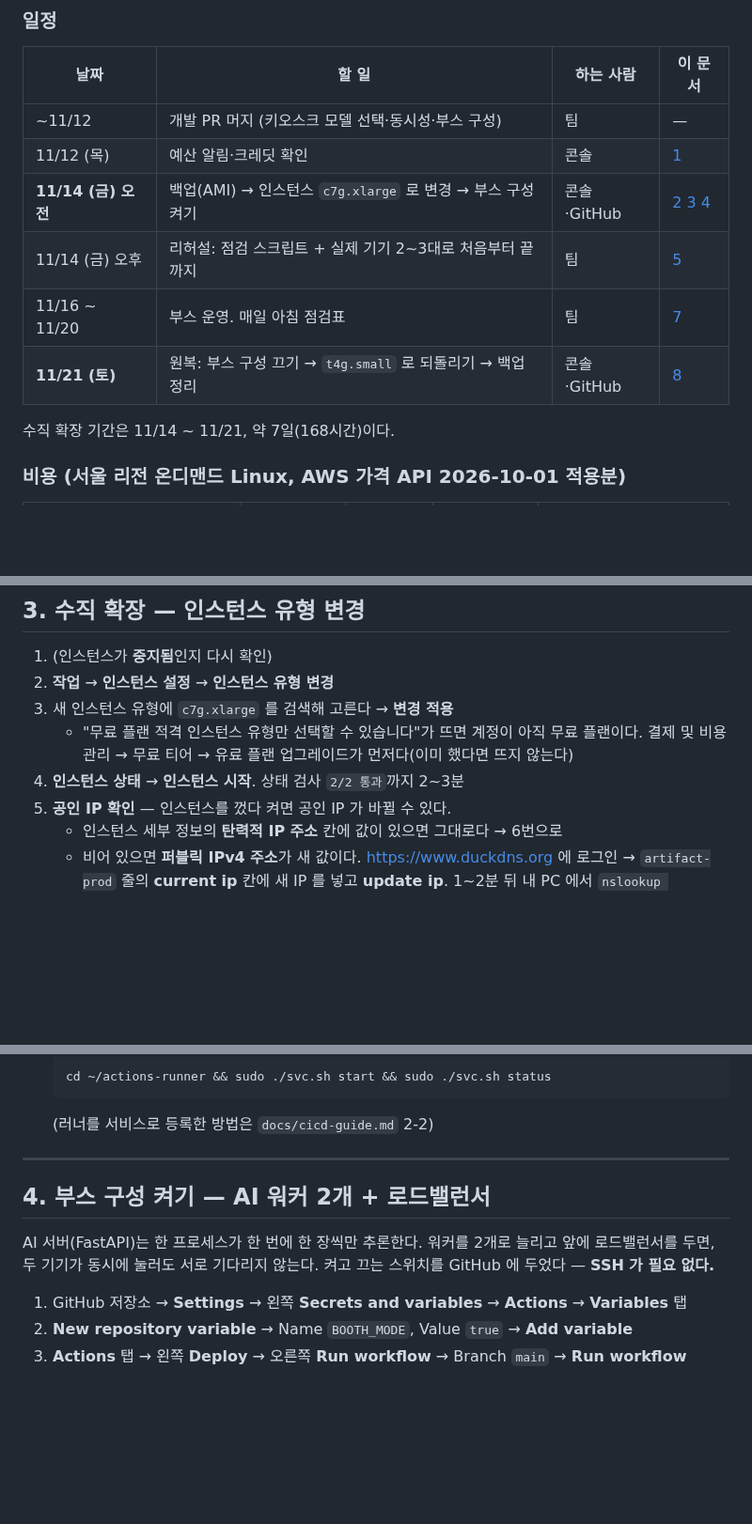
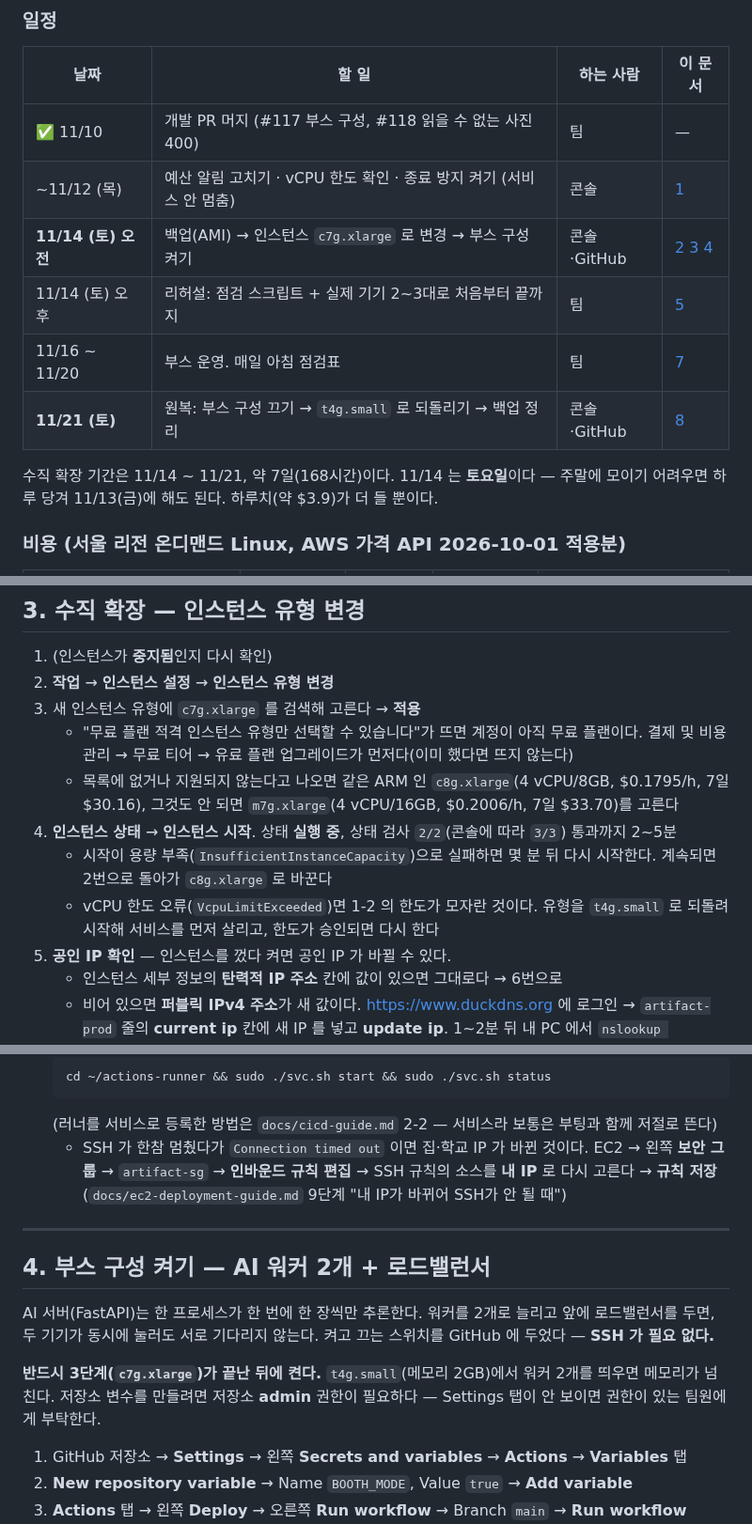
Before and after one commit to CSID-DGU/2026-1-CECD1-5-Artifact-9, a Markdown page: docs/booth-operation-guide.md, 3 parts joined by grey strips. Shown at 94% size. GitHub-like rendering; blank space fills up the shorter version.

````diff
--- a/docs/booth-operation-guide.md
+++ b/docs/booth-operation-guide.md
@@ -16,14 +16,15 @@
 
 | 날짜 | 할 일 | 하는 사람 | 이 문서 |
 |---|---|---|---|
-| ~11/12 | 개발 PR 머지 (키오스크 모델 선택·동시성·부스 구성) | 팀 | — |
-| 11/12 (목) | 예산 알림·크레딧 확인 | 콘솔 | [1](#1-예산-알림과-크레딧-확인-한-번만) |
-| **11/14 (금) 오전** | 백업(AMI) → 인스턴스 `c7g.xlarge` 로 변경 → 부스 구성 켜기 | 콘솔·GitHub | [2](#2-백업--인스턴스-이미지ami-만들기) [3](#3-수직-확장--인스턴스-유형-변경) [4](#4-부스-구성-켜기--ai-워커-2개--로드밸런서) |
-| 11/14 (금) 오후 | 리허설: 점검 스크립트 + 실제 기기 2~3대로 처음부터 끝까지 | 팀 | [5](#5-리허설-1114) |
+| ✅ 11/10 | 개발 PR 머지 (#117 부스 구성, #118 읽을 수 없는 사진 400) | 팀 | — |
+| ~11/12 (목) | 예산 알림 고치기 · vCPU 한도 확인 · 종료 방지 켜기 (서비스 안 멈춤) | 콘솔 | [1](#1-미리-할-일--예산-알림vcpu-한도종료-방지-한-번만) |
+| **11/14 (토) 오전** | 백업(AMI) → 인스턴스 `c7g.xlarge` 로 변경 → 부스 구성 켜기 | 콘솔·GitHub | [2](#2-백업--인스턴스-이미지ami-만들기) [3](#3-수직-확장--인스턴스-유형-변경) [4](#4-부스-구성-켜기--ai-워커-2개--로드밸런서) |
+| 11/14 (토) 오후 | 리허설: 점검 스크립트 + 실제 기기 2~3대로 처음부터 끝까지 | 팀 | [5](#5-리허설-1114) |
 | 11/16 ~ 11/20 | 부스 운영. 매일 아침 점검표 | 팀 | [7](#7-부스-당일-점검표와-장애-대응) |
 | **11/21 (토)** | 원복: 부스 구성 끄기 → `t4g.small` 로 되돌리기 → 백업 정리 | 콘솔·GitHub | [8](#8-원복-1121) |
 
-수직 확장 기간은 11/14 ~ 11/21, 약 7일(168시간)이다.
+수직 확장 기간은 11/14 ~ 11/21, 약 7일(168시간)이다. 11/14 는 **토요일**이다 — 주말에 모이기 어려우면 하루 당겨
+11/13(금)에 해도 된다. 하루치(약 $3.9)가 더 들 뿐이다.
 
 ### 비용 (서울 리전 온디맨드 Linux, AWS 가격 API 2026-10-01 적용분)
 
@@ -84,10 +123,16 @@
 
 1. (인스턴스가 **중지됨**인지 다시 확인)
 2. **작업** → **인스턴스 설정** → **인스턴스 유형 변경**
-3. 새 인스턴스 유형에 `c7g.xlarge` 를 검색해 고른다 → **변경 적용**
+3. 새 인스턴스 유형에 `c7g.xlarge` 를 검색해 고른다 → **적용**
    - "무료 플랜 적격 인스턴스 유형만 선택할 수 있습니다"가 뜨면 계정이 아직 무료 플랜이다. 결제 및 비용 관리 →
      무료 티어 → 유료 플랜 업그레이드가 먼저다(이미 했다면 뜨지 않는다)
-4. **인스턴스 상태** → **인스턴스 시작**. 상태 검사 `2/2 통과`까지 2~3분
+   - 목록에 없거나 지원되지 않는다고 나오면 같은 ARM 인 `c8g.xlarge`(4 vCPU/8GB, $0.1795/h, 7일 $30.16),
+     그것도 안 되면 `m7g.xlarge`(4 vCPU/16GB, $0.2006/h, 7일 $33.70)를 고른다
+4. **인스턴스 상태** → **인스턴스 시작**. 상태 **실행 중**, 상태 검사 `2/2`(콘솔에 따라 `3/3`) 통과까지 2~5분
+   - 시작이 용량 부족(`InsufficientInstanceCapacity`)으로 실패하면 몇 분 뒤 다시 시작한다. 계속되면 2번으로 돌아가
+     `c8g.xlarge` 로 바꾼다
+   - vCPU 한도 오류(`VcpuLimitExceeded`)면 1-2 의 한도가 모자란 것이다. 유형을 `t4g.small` 로 되돌려 시작해 서비스를
+     먼저 살리고, 한도가 승인되면 다시 한다
 5. **공인 IP 확인** — 인스턴스를 껐다 켜면 공인 IP 가 바뀔 수 있다.
    - 인스턴스 세부 정보의 **탄력적 IP 주소** 칸에 값이 있으면 그대로다 → 6번으로
    - 비어 있으면 **퍼블릭 IPv4 주소**가 새 값이다. https://www.duckdns.org 에 로그인 → `artifact-prod` 줄의
@@ -102,7 +147,10 @@
    ```bash
    cd ~/actions-runner && sudo ./svc.sh start && sudo ./svc.sh status
    ```
-   (러너를 서비스로 등록한 방법은 `docs/cicd-guide.md` 2-2)
+   (러너를 서비스로 등록한 방법은 `docs/cicd-guide.md` 2-2 — 서비스라 보통은 부팅과 함께 저절로 뜬다)
+   - SSH 가 한참 멈췄다가 `Connection timed out` 이면 집·학교 IP 가 바뀐 것이다. EC2 → 왼쪽 **보안 그룹** →
+     `artifact-sg` → **인바운드 규칙 편집** → SSH 규칙의 소스를 **내 IP** 로 다시 고른다 → **규칙 저장**
+     (`docs/ec2-deployment-guide.md` 9단계 "내 IP가 바뀌어 SSH가 안 될 때")
 
 ---
 
@@ -110,6 +158,9 @@
 
 AI 서버(FastAPI)는 한 프로세스가 한 번에 한 장씩만 추론한다. 워커를 2개로 늘리고 앞에 로드밸런서를 두면, 두 기기가
 동시에 눌러도 서로 기다리지 않는다. 켜고 끄는 스위치를 GitHub 에 두었다 — **SSH 가 필요 없다.**
+
+**반드시 3단계(`c7g.xlarge`)가 끝난 뒤에 켠다.** `t4g.small`(메모리 2GB)에서 워커 2개를 띄우면 메모리가 넘친다.
+저장소 변수를 만들려면 저장소 **admin** 권한이 필요하다 — Settings 탭이 안 보이면 권한이 있는 팀원에게 부탁한다.
 
 1. GitHub 저장소 → **Settings** → 왼쪽 **Secrets and variables** → **Actions** → **Variables** 탭
 2. **New repository variable** → Name `BOOTH_MODE`, Value `true` → **Add variable**
````
Also changed, not shown: other parts of docs/booth-operation-guide.md (+55 -15 lines), docs/ec2-deployment-guide.md (+4 -2 lines).
